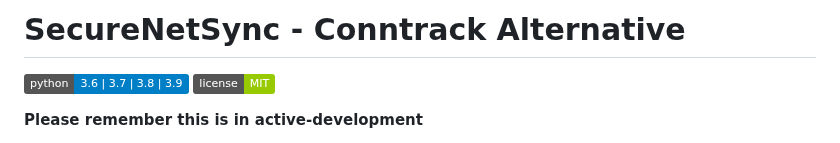
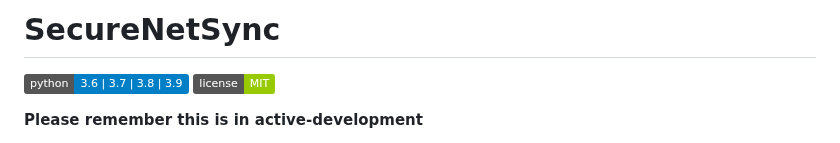
Before and after one commit to S8391/SecureNetSync, a Markdown page: README.md, the part around the change. GitHub-like rendering; badges without logos.

```diff
--- a/README.md
+++ b/README.md
@@ -1,4 +1,4 @@
-# SecureNetSync - Conntrack Alternative
+# SecureNetSync
 
 ![Python](https://img.shields.io/badge/python-3.6%20%7C%203.7%20%7C%203.8%20%7C%203.9-blue)
 ![License](https://img.shields.io/badge/license-MIT-green)
```
